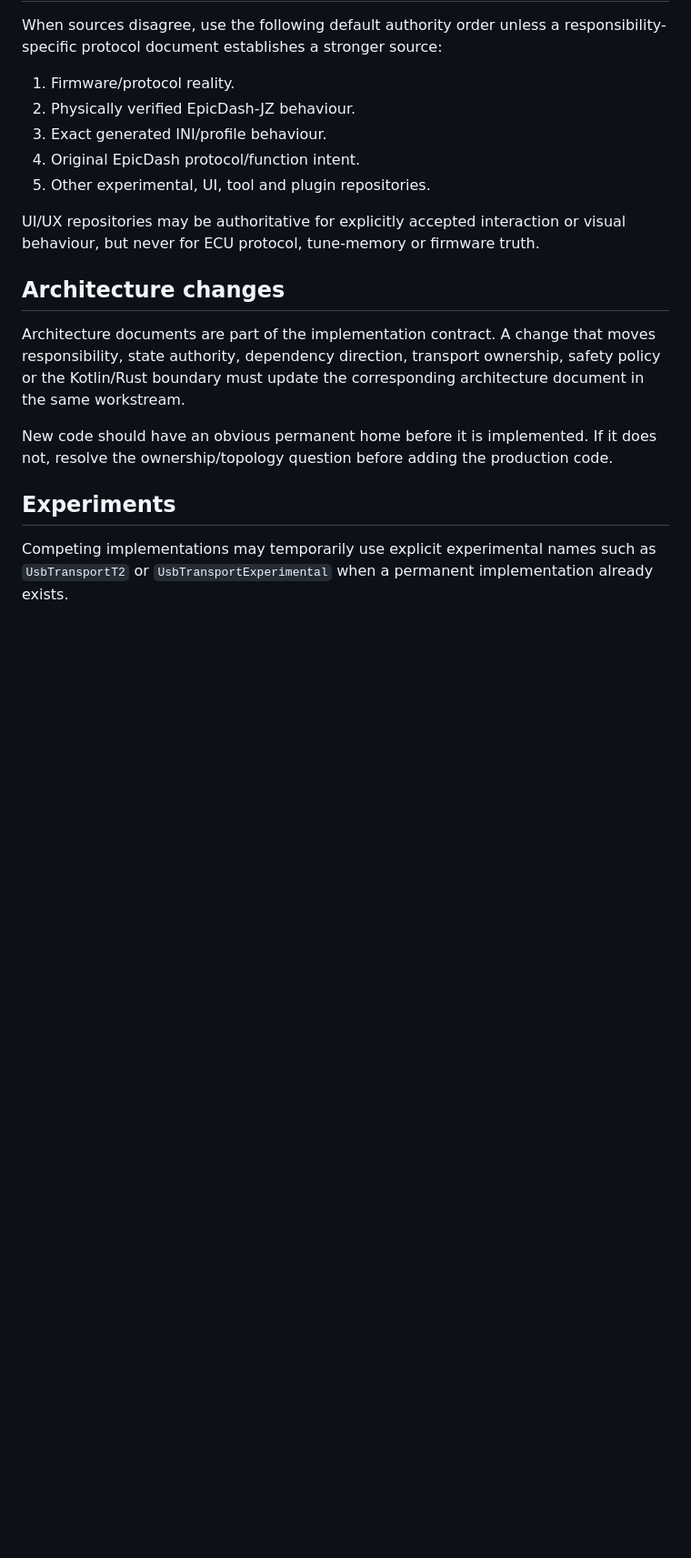
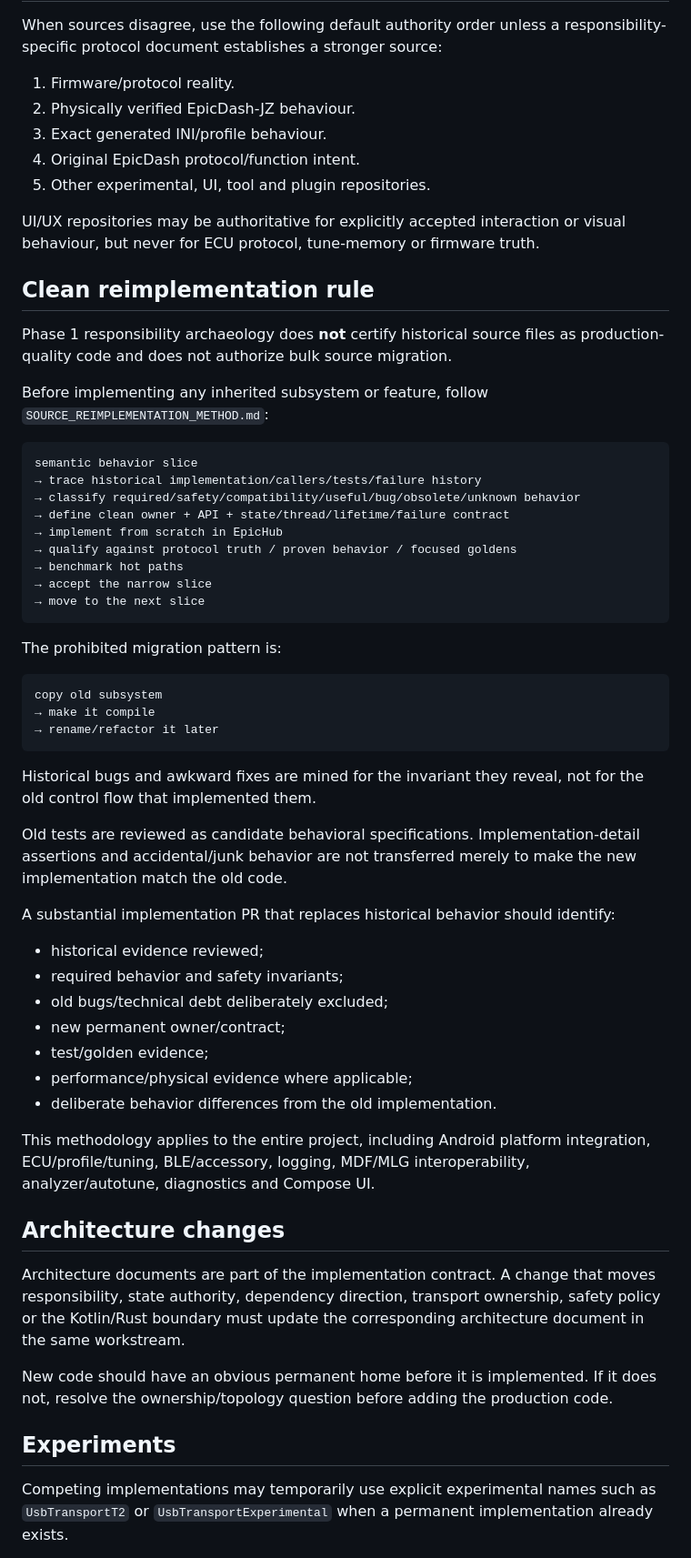
Before and after one commit to PJawZK/EpicHub-EpicEFI-Android, a Markdown page: docs/architecture/DEVELOPMENT_WORKFLOW.md, the part around the change. Shown at 91% size. Rendered like a GitHub page; blank space fills up the shorter version.

Commit message:
Lock piece-by-piece clean reimplementation workflow

````diff
--- a/docs/architecture/DEVELOPMENT_WORKFLOW.md
+++ b/docs/architecture/DEVELOPMENT_WORKFLOW.md
@@ -55,6 +55,48 @@ When sources disagree, use the following default authority order unless a respon
 
 UI/UX repositories may be authoritative for explicitly accepted interaction or visual behaviour, but never for ECU protocol, tune-memory or firmware truth.
 
+## Clean reimplementation rule
+
+Phase 1 responsibility archaeology does **not** certify historical source files as production-quality code and does not authorize bulk source migration.
+
+Before implementing any inherited subsystem or feature, follow `SOURCE_REIMPLEMENTATION_METHOD.md`:
+
+```text
+semantic behavior slice
+→ trace historical implementation/callers/tests/failure history
+→ classify required/safety/compatibility/useful/bug/obsolete/unknown behavior
+→ define clean owner + API + state/thread/lifetime/failure contract
+→ implement from scratch in EpicHub
+→ qualify against protocol truth / proven behavior / focused goldens
+→ benchmark hot paths
+→ accept the narrow slice
+→ move to the next slice
+```
+
+The prohibited migration pattern is:
+
+```text
+copy old subsystem
+→ make it compile
+→ rename/refactor it later
+```
+
+Historical bugs and awkward fixes are mined for the invariant they reveal, not for the old control flow that implemented them.
+
+Old tests are reviewed as candidate behavioral specifications. Implementation-detail assertions and accidental/junk behavior are not transferred merely to make the new implementation match the old code.
+
+A substantial implementation PR that replaces historical behavior should identify:
+
+- historical evidence reviewed;
+- required behavior and safety invariants;
+- old bugs/technical debt deliberately excluded;
+- new permanent owner/contract;
+- test/golden evidence;
+- performance/physical evidence where applicable;
+- deliberate behavior differences from the old implementation.
+
+This methodology applies to the entire project, including Android platform integration, ECU/profile/tuning, BLE/accessory, logging, MDF/MLG interoperability, analyzer/autotune, diagnostics and Compose UI.
+
 ## Architecture changes
 
 Architecture documents are part of the implementation contract. A change that moves responsibility, state authority, dependency direction, transport ownership, safety policy or the Kotlin/Rust boundary must update the corresponding architecture document in the same workstream.
````
